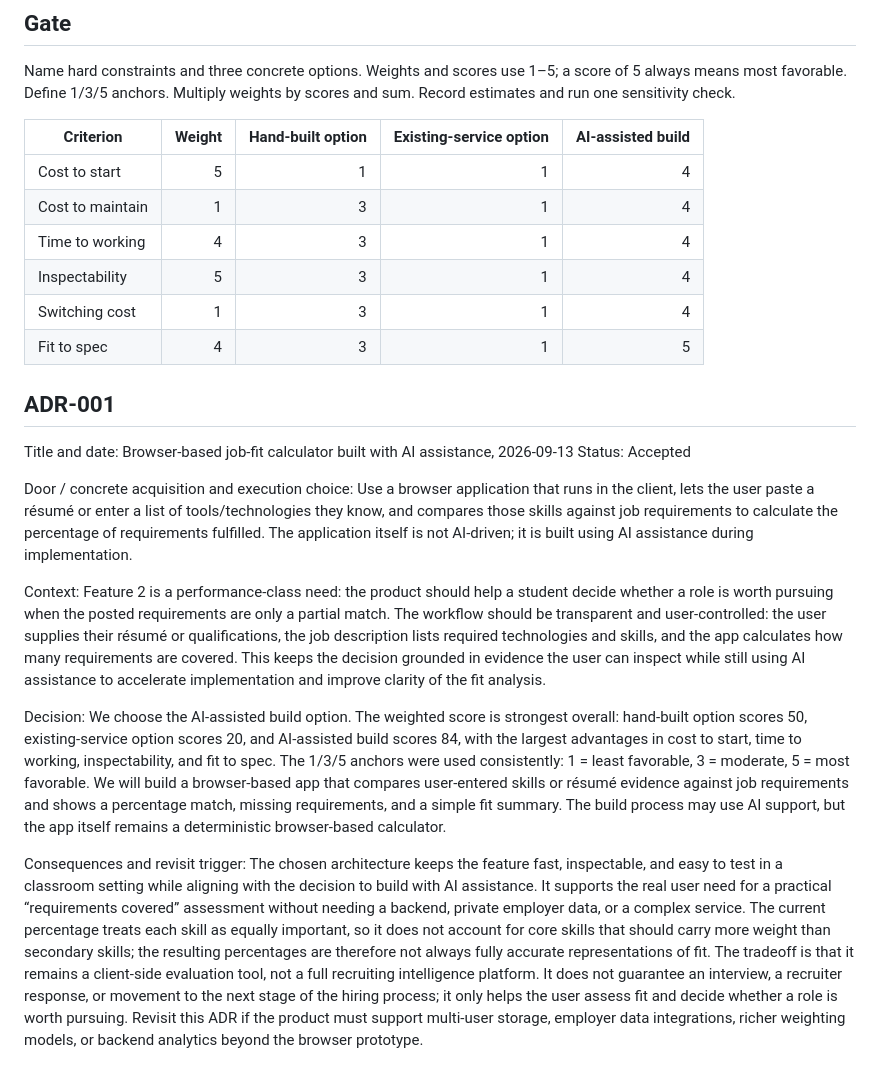
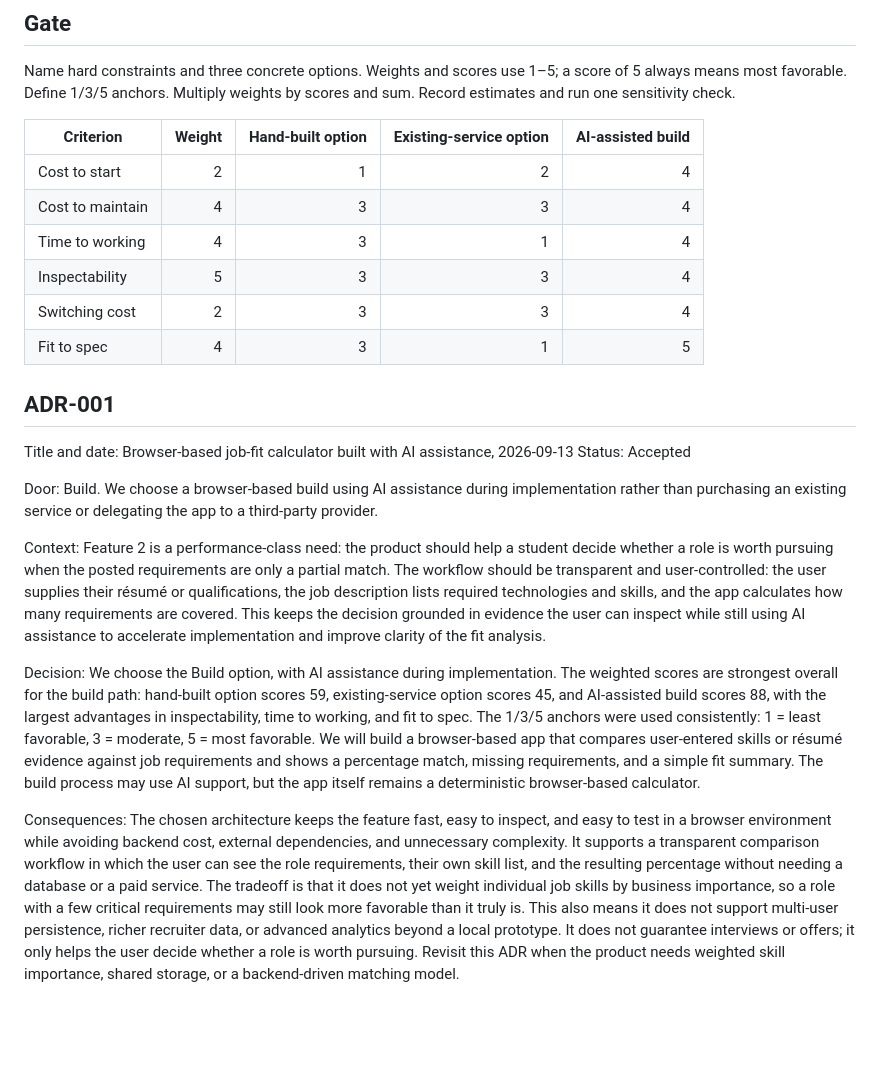
Before and after one commit to aaronsarasota04/mgt3745-hw3, a Markdown page: context/ARCHITECTURE.md, the part around the change. GitHub-like rendering; blank space fills up the shorter version.

Commit message:
consequences added to ADR

```diff
--- a/context/ARCHITECTURE.md
+++ b/context/ARCHITECTURE.md
@@ -8,11 +8,11 @@ Name hard constraints and three concrete options. Weights and scores use 1–5;
 
 | Criterion | Weight | Hand-built option | Existing-service option | AI-assisted build |
 |---|---:|---:|---:|---:|
-| Cost to start |5 |1 |1 |4 |
-| Cost to maintain |1 |3 |1 |4 |
+| Cost to start |2 |1 |2 |4 |
+| Cost to maintain |4 |3 |3 |4 |
 | Time to working |4 |3 |1 |4 |
-| Inspectability |5 |3 |1 |4 |
-| Switching cost |1 |3 |1 |4 |
+| Inspectability |5 |3 |3 |4 |
+| Switching cost |2 |3 |3 |4 |
 | Fit to spec |4 |3 |1 |5 |
 
 ## ADR-001
@@ -20,11 +20,10 @@ Name hard constraints and three concrete options. Weights and scores use 1–5;
 Title and date: Browser-based job-fit calculator built with AI assistance, 2026-09-13
 Status: Accepted
 
-Door / concrete acquisition and execution choice: Use a browser application that runs in the client, lets the user paste a résumé or enter a list of tools/technologies they know, and compares those skills against job requirements to calculate the percentage of requirements fulfilled. The application itself is not AI-driven; it is built using AI assistance during implementation.
+Door: Build. We choose a browser-based build using AI assistance during implementation rather than purchasing an existing service or delegating the app to a third-party provider.
 
 Context: Feature 2 is a performance-class need: the product should help a student decide whether a role is worth pursuing when the posted requirements are only a partial match. The workflow should be transparent and user-controlled: the user supplies their résumé or qualifications, the job description lists required technologies and skills, and the app calculates how many requirements are covered. This keeps the decision grounded in evidence the user can inspect while still using AI assistance to accelerate implementation and improve clarity of the fit analysis.
 
+Decision: We choose the Build option, with AI assistance during implementation. The weighted scores are strongest overall for the build path: hand-built option scores 59, existing-service option scores 45, and AI-assisted build scores 88, with the largest advantages in inspectability, time to working, and fit to spec. The 1/3/5 anchors were used consistently: 1 = least favorable, 3 = moderate, 5 = most favorable. We will build a browser-based app that compares user-entered skills or résumé evidence against job requirements and shows a percentage match, missing requirements, and a simple fit summary. The build process may use AI support, but the app itself remains a deterministic browser-based calculator.
 
-Decision: We choose the AI-assisted build option. The weighted score is strongest overall: hand-built option scores 50, existing-service option scores 20, and AI-assisted build scores 84, with the largest advantages in cost to start, time to working, inspectability, and fit to spec. The 1/3/5 anchors were used consistently: 1 = least favorable, 3 = moderate, 5 = most favorable. We will build a browser-based app that compares user-entered skills or résumé evidence against job requirements and shows a percentage match, missing requirements, and a simple fit summary. The build process may use AI support, but the app itself remains a deterministic browser-based calculator.
-
-Consequences and revisit trigger: The chosen architecture keeps the feature fast, inspectable, and easy to test in a classroom setting while aligning with the decision to build with AI assistance. It supports the real user need for a practical “requirements covered” assessment without needing a backend, private employer data, or a complex service. The current percentage treats each skill as equally important, so it does not account for core skills that should carry more weight than secondary skills; the resulting percentages are therefore not always fully accurate representations of fit. The tradeoff is that it remains a client-side evaluation tool, not a full recruiting intelligence platform. It does not guarantee an interview, a recruiter response, or movement to the next stage of the hiring process; it only helps the user assess fit and decide whether a role is worth pursuing. Revisit this ADR if the product must support multi-user storage, employer data integrations, richer weighting models, or backend analytics beyond the browser prototype.
+Consequences: The chosen architecture keeps the feature fast, easy to inspect, and easy to test in a browser environment while avoiding backend cost, external dependencies, and unnecessary complexity. It supports a transparent comparison workflow in which the user can see the role requirements, their own skill list, and the resulting percentage without needing a database or a paid service. The tradeoff is that it does not yet weight individual job skills by business importance, so a role with a few critical requirements may still look more favorable than it truly is. This also means it does not support multi-user persistence, richer recruiter data, or advanced analytics beyond a local prototype. It does not guarantee interviews or offers; it only helps the user decide whether a role is worth pursuing. Revisit this ADR when the product needs weighted skill importance, shared storage, or a backend-driven matching model.
```
